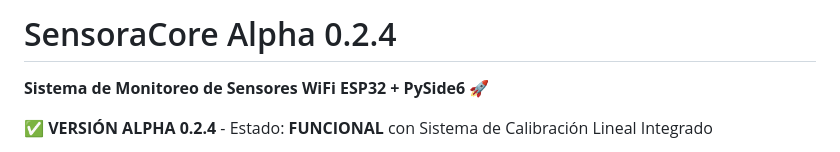
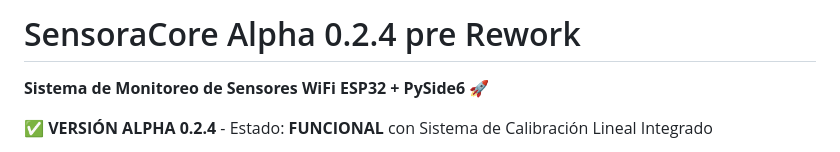
Before and after one commit to YamithR/SensoraCore, a Markdown page: README.md, the part around the change. GitHub-like rendering.

Commit message:
Punto de control Inicial de Rework

```diff
--- a/README.md
+++ b/README.md
@@ -1,4 +1,4 @@
-# SensoraCore Alpha 0.2.4
+# SensoraCore Alpha 0.2.4 pre Rework
 
 **Sistema de Monitoreo de Sensores WiFi ESP32 + PySide6** 🚀
 
```
